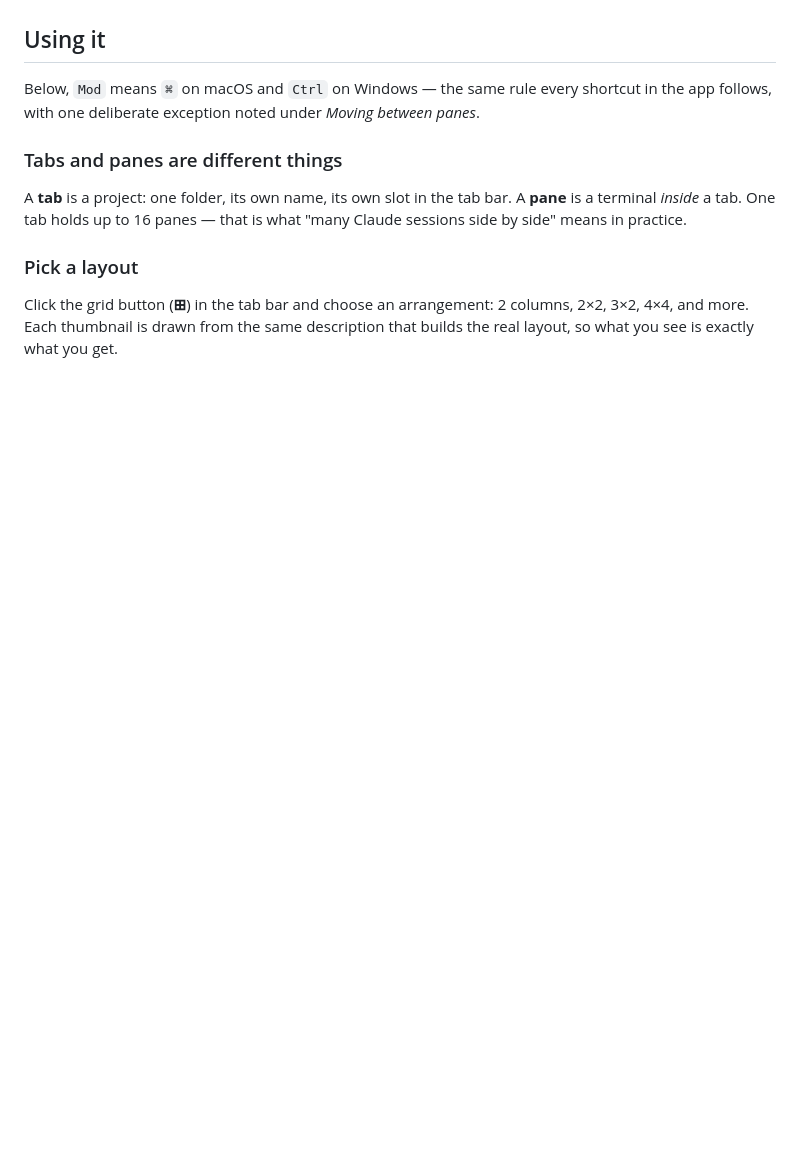
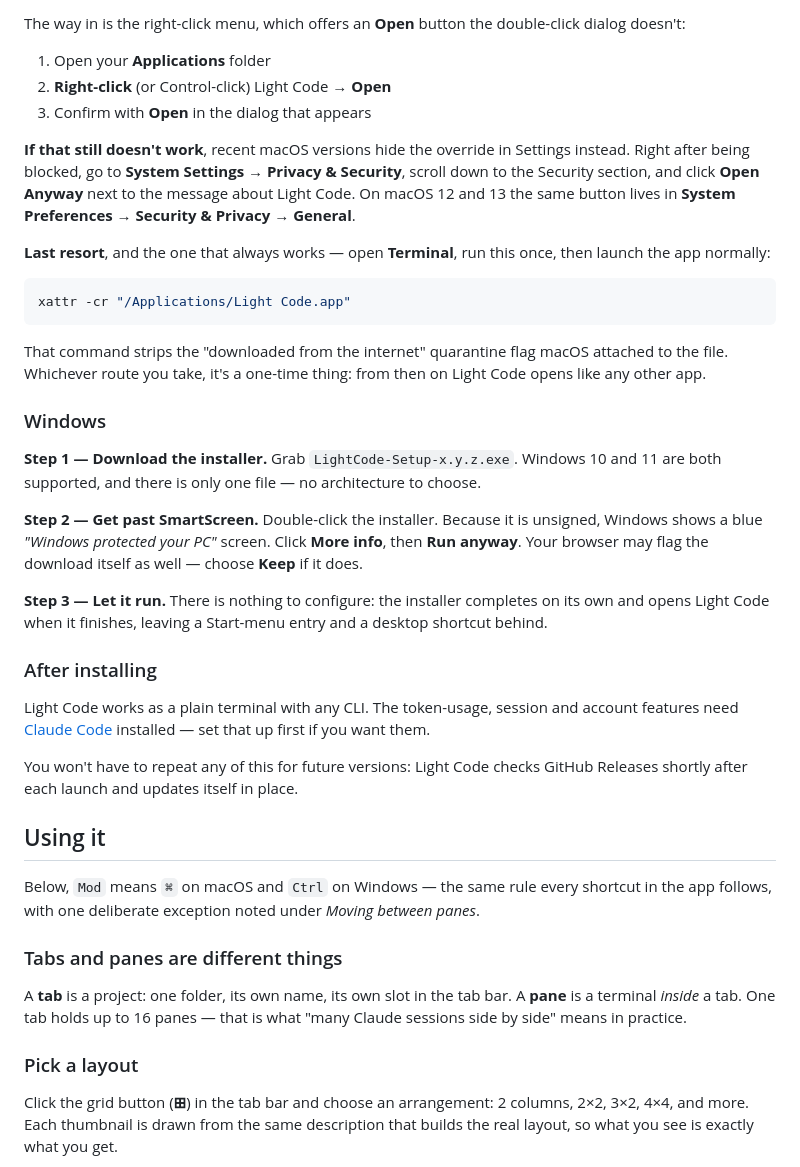
Before and after one commit to digitalscapemy/lightcode, a Markdown page: README.md, the part around one of its changes. Drawn GitHub-style; blank space fills up the shorter version.

````diff
--- a/README.md
+++ b/README.md
@@ -113,3 +176,49 @@ Requires [Claude Code](https://claude.com/claude-code) for the token-usage featu
+The way in is the right-click menu, which offers an **Open** button the double-click dialog
+doesn't:
+
+1. Open your **Applications** folder
+2. **Right-click** (or Control-click) Light Code → **Open**
+3. Confirm with **Open** in the dialog that appears
+
+**If that still doesn't work**, recent macOS versions hide the override in Settings instead.
+Right after being blocked, go to **System Settings → Privacy & Security**, scroll down to the
+Security section, and click **Open Anyway** next to the message about Light Code. On macOS 12
+and 13 the same button lives in **System Preferences → Security & Privacy → General**.
+
+**Last resort**, and the one that always works — open **Terminal**, run this once, then launch
+the app normally:
+
+```sh
+xattr -cr "/Applications/Light Code.app"
+```
+
+That command strips the "downloaded from the internet" quarantine flag macOS attached to the
+file. Whichever route you take, it's a one-time thing: from then on Light Code opens like any
+other app.
+
+### Windows
+
+**Step 1 — Download the installer.**
+Grab `LightCode-Setup-x.y.z.exe`. Windows 10 and 11 are both supported, and there is only one
+file — no architecture to choose.
+
+**Step 2 — Get past SmartScreen.**
+Double-click the installer. Because it is unsigned, Windows shows a blue *"Windows protected
+your PC"* screen. Click **More info**, then **Run anyway**. Your browser may flag the download
+itself as well — choose **Keep** if it does.
+
+**Step 3 — Let it run.**
+There is nothing to configure: the installer completes on its own and opens Light Code when it
+finishes, leaving a Start-menu entry and a desktop shortcut behind.
+
+### After installing
+
+Light Code works as a plain terminal with any CLI. The token-usage, session and account
+features need [Claude Code](https://claude.com/claude-code) installed — set that up first if you
+want them.
+
+You won't have to repeat any of this for future versions: Light Code checks GitHub Releases
+shortly after each launch and updates itself in place.
 
 ## Using it
 
````
Also changed, not shown: other parts of README.md (+77 -14 lines).
